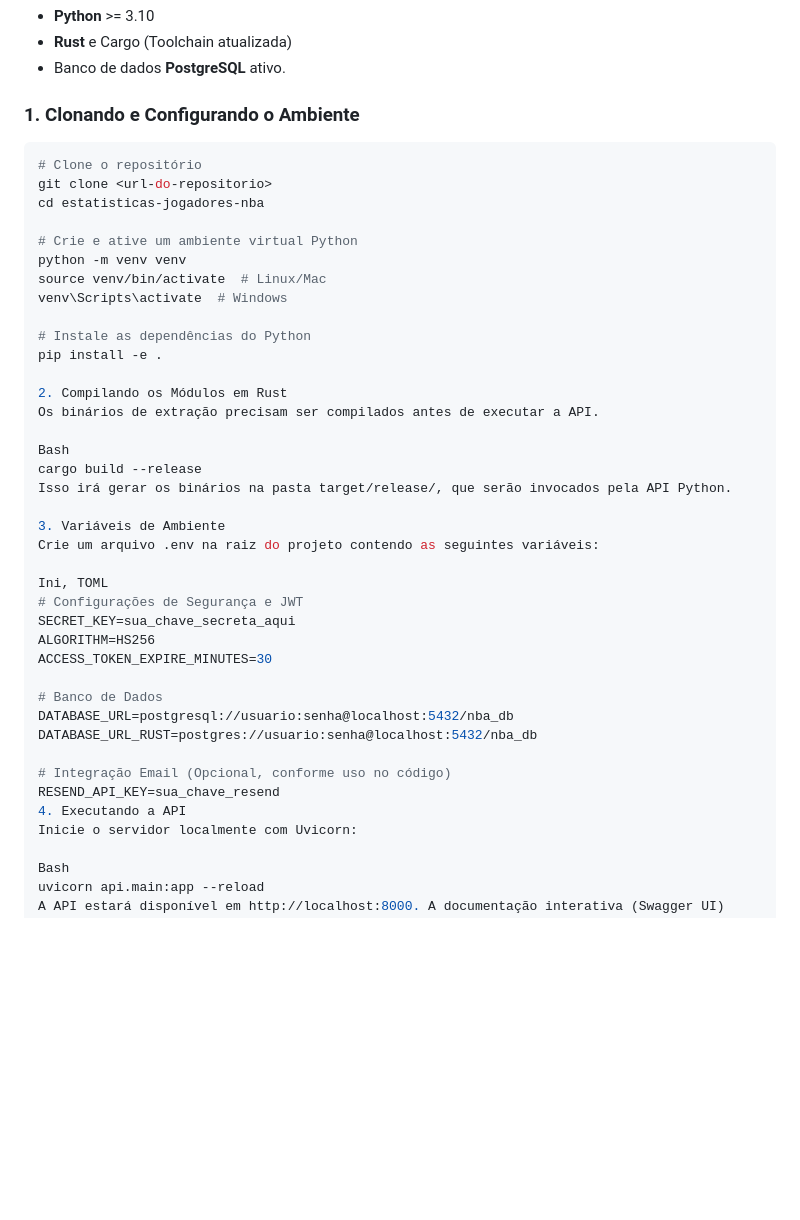
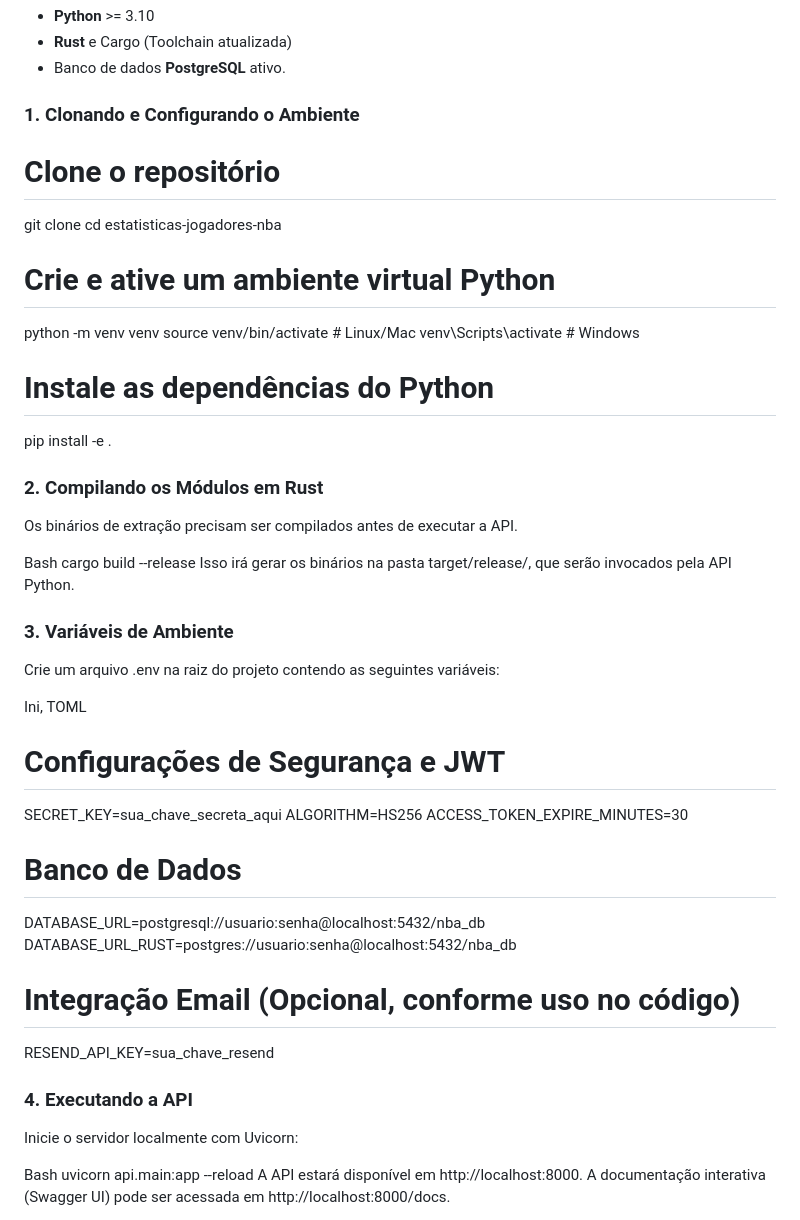
Before and after one commit to tiago-moroni6340/estatisticas-jogadores-nba, a Markdown page: README.md, the part around one of its changes. Rendered like a GitHub page; blank space fills up the shorter version.

Commit message:
Revise section headers in README.md

````diff
--- a/README.md
+++ b/README.md
@@ -51,7 +51,6 @@ A comunicação entre a API Python e os módulos Rust é feita via subprocessos
 
 ### 1. Clonando e Configurando o Ambiente
 
-```bash
 # Clone o repositório
 git clone <url-do-repositorio>
 cd estatisticas-jogadores-nba
@@ -64,14 +63,14 @@ venv\Scripts\activate  # Windows
 # Instale as dependências do Python
 pip install -e .
 
-2. Compilando os Módulos em Rust
+### 2. Compilando os Módulos em Rust
 Os binários de extração precisam ser compilados antes de executar a API.
 
 Bash
 cargo build --release
 Isso irá gerar os binários na pasta target/release/, que serão invocados pela API Python.
 
-3. Variáveis de Ambiente
+### 3. Variáveis de Ambiente
 Crie um arquivo .env na raiz do projeto contendo as seguintes variáveis:
 
 Ini, TOML
@@ -86,7 +85,7 @@ DATABASE_URL_RUST=postgres://usuario:senha@localhost:5432/nba_db
 
 # Integração Email (Opcional, conforme uso no código)
 RESEND_API_KEY=sua_chave_resend
-4. Executando a API
+### 4. Executando a API
 Inicie o servidor localmente com Uvicorn:
 
 Bash
````
Also changed, not shown: other parts of README.md (+1 -1 lines).
